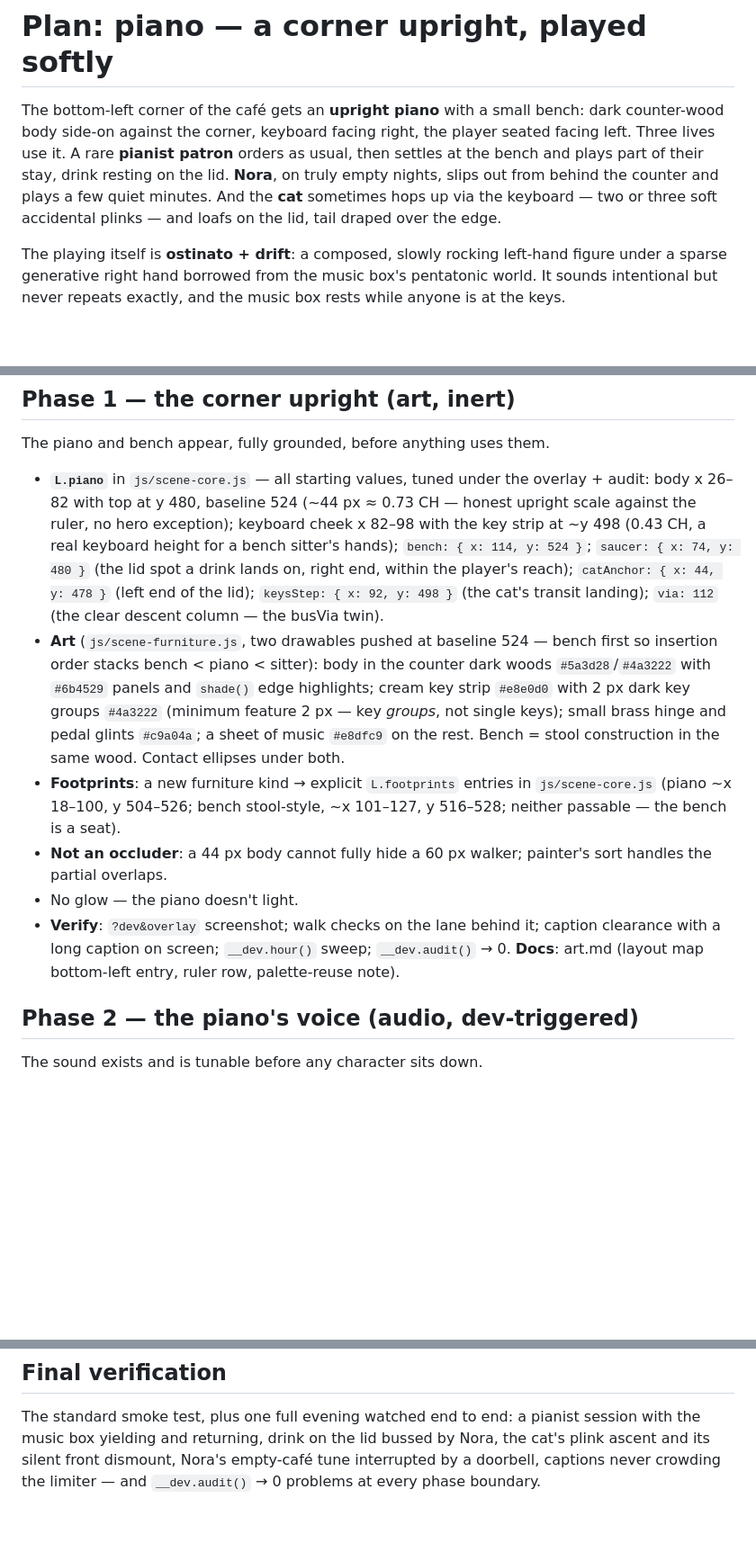
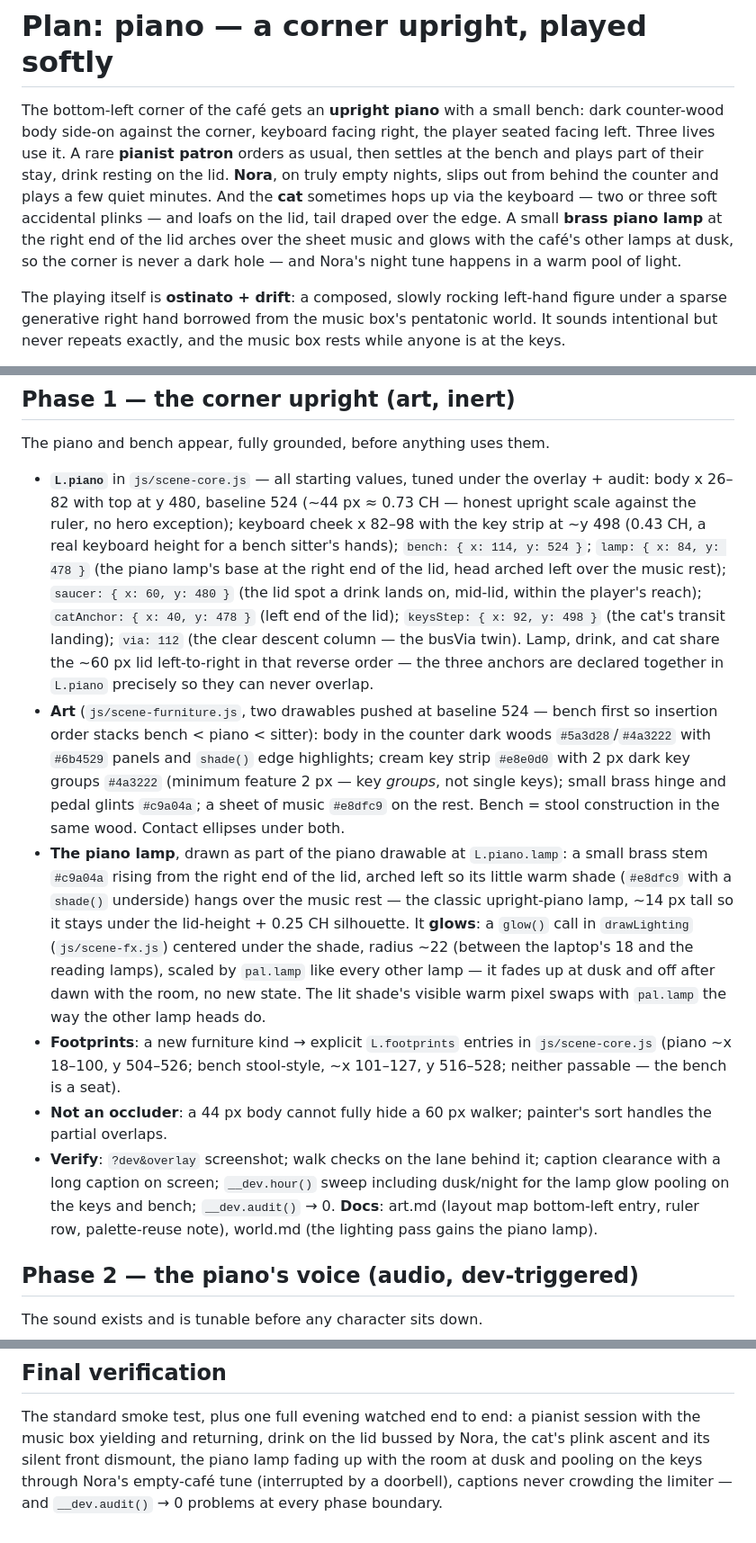
Before and after one commit to KasperKrog92/cafe-hygge, a Markdown page: docs/plans/piano.md, 3 parts joined by grey strips. Shown at 90% size. GitHub-like rendering; blank space fills up the shorter version.

Commit message:
Plan piano: a brass piano lamp lights the corner
Co-Authored-By: Claude Fable 5 <noreply@anthropic.com>

```diff
--- a/docs/plans/piano.md
+++ b/docs/plans/piano.md
@@ -7,7 +7,10 @@ patron** orders as usual, then settles at the bench and plays part of their
 stay, drink resting on the lid. **Nora**, on truly empty nights, slips out
 from behind the counter and plays a few quiet minutes. And the **cat**
 sometimes hops up via the keyboard — two or three soft accidental plinks —
-and loafs on the lid, tail draped over the edge.
+and loafs on the lid, tail draped over the edge. A small **brass piano lamp**
+at the right end of the lid arches over the sheet music and glows with the
+café's other lamps at dusk, so the corner is never a dark hole — and Nora's
+night tune happens in a warm pool of light.
 
 The playing itself is **ostinato + drift**: a composed, slowly rocking
 left-hand figure under a sparse generative right hand borrowed from the music
@@ -94,10 +97,14 @@ The piano and bench appear, fully grounded, before anything uses them.
   ≈ 0.73 CH — honest upright scale against the ruler, no hero exception);
   keyboard cheek x 82–98 with the key strip at ~y 498 (0.43 CH, a real
   keyboard height for a bench sitter's hands); `bench: { x: 114, y: 524 }`;
-  `saucer: { x: 74, y: 480 }` (the lid spot a drink lands on, right end,
-  within the player's reach); `catAnchor: { x: 44, y: 478 }` (left end of
-  the lid); `keysStep: { x: 92, y: 498 }` (the cat's transit landing);
-  `via: 112` (the clear descent column — the busVia twin).
+  `lamp: { x: 84, y: 478 }` (the piano lamp's base at the right end of the
+  lid, head arched left over the music rest); `saucer: { x: 60, y: 480 }`
+  (the lid spot a drink lands on, mid-lid, within the player's reach);
+  `catAnchor: { x: 40, y: 478 }` (left end of the lid); `keysStep:
+  { x: 92, y: 498 }` (the cat's transit landing); `via: 112` (the clear
+  descent column — the busVia twin). Lamp, drink, and cat share the ~60 px
+  lid left-to-right in that reverse order — the three anchors are declared
+  together in `L.piano` precisely so they can never overlap.
 - **Art** (`js/scene-furniture.js`, two drawables pushed at baseline 524 —
   bench first so insertion order stacks bench < piano < sitter): body in the
   counter dark woods `#5a3d28`/`#4a3222` with `#6b4529` panels and
@@ -106,16 +113,27 @@ The piano and bench appear, fully grounded, before anything uses them.
   small brass hinge and pedal glints `#c9a04a`; a sheet of music `#e8dfc9`
   on the rest. Bench = stool construction in the same wood. Contact
   ellipses under both.
+- **The piano lamp**, drawn as part of the piano drawable at `L.piano.lamp`:
+  a small brass stem `#c9a04a` rising from the right end of the lid, arched
+  left so its little warm shade (`#e8dfc9` with a `shade()` underside) hangs
+  over the music rest — the classic upright-piano lamp, ~14 px tall so it
+  stays under the lid-height + 0.25 CH silhouette. It **glows**: a `glow()`
+  call in `drawLighting` (`js/scene-fx.js`) centered under the shade,
+  radius ~22 (between the laptop's 18 and the reading lamps), scaled by
+  `pal.lamp` like every other lamp — it fades up at dusk and off after
+  dawn with the room, no new state. The lit shade's visible warm pixel
+  swaps with `pal.lamp` the way the other lamp heads do.
 - **Footprints**: a new furniture kind → explicit `L.footprints` entries in
   `js/scene-core.js` (piano ~x 18–100, y 504–526; bench stool-style,
   ~x 101–127, y 516–528; neither passable — the bench is a seat).
 - **Not an occluder**: a 44 px body cannot fully hide a 60 px walker;
   painter's sort handles the partial overlaps.
-- No glow — the piano doesn't light.
 - **Verify**: `?dev&overlay` screenshot; walk checks on the lane behind it;
-  caption clearance with a long caption on screen; `__dev.hour()` sweep;
+  caption clearance with a long caption on screen; `__dev.hour()` sweep
+  including dusk/night for the lamp glow pooling on the keys and bench;
   `__dev.audit()` → 0. **Docs**: art.md (layout map bottom-left entry,
-  ruler row, palette-reuse note).
+  ruler row, palette-reuse note), world.md (the lighting pass gains the
+  piano lamp).
 
 ## Phase 2 — the piano's voice (audio, dev-triggered)
 
@@ -235,5 +253,7 @@ below plant care):
 The standard smoke test, plus one full evening watched end to end: a
 pianist session with the music box yielding and returning, drink on the
 lid bussed by Nora, the cat's plink ascent and its silent front dismount,
-Nora's empty-café tune interrupted by a doorbell, captions never crowding
-the limiter — and `__dev.audit()` → 0 problems at every phase boundary.
+the piano lamp fading up with the room at dusk and pooling on the keys
+through Nora's empty-café tune (interrupted by a doorbell), captions never
+crowding the limiter — and `__dev.audit()` → 0 problems at every phase
+boundary.
```
